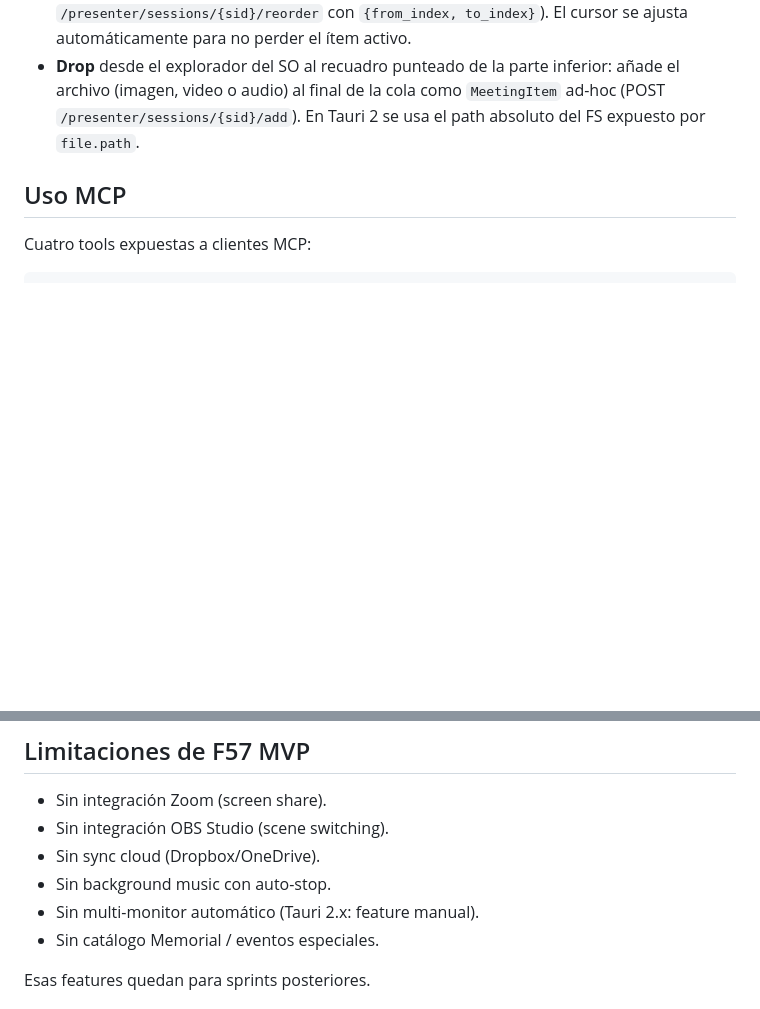
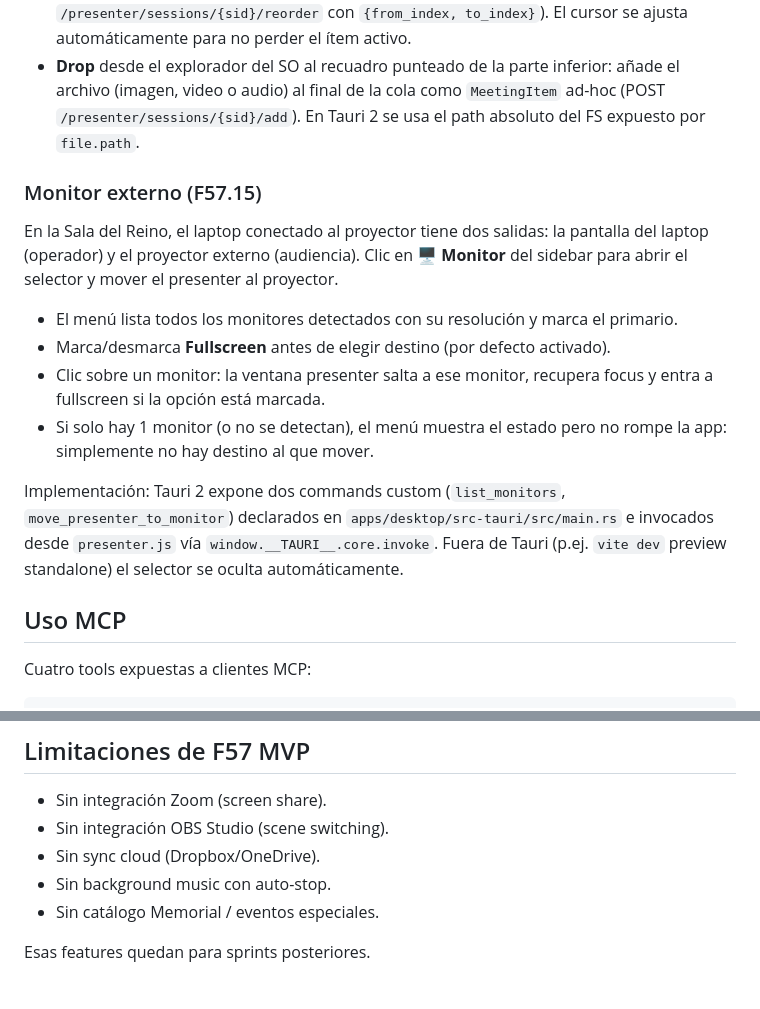
Before and after one commit to elimorals/jw-agent-toolkit, a Markdown page: docs/guias/meeting-media.md, 2 parts joined by grey strips. Rendered like a GitHub page; blank space fills up the shorter version.

Commit message:
docs(F57.15): document external monitor plus ROADMAP entry

```diff
--- a/docs/guias/meeting-media.md
+++ b/docs/guias/meeting-media.md
@@ -87,6 +87,30 @@ gestos están soportados:
   `/presenter/sessions/{sid}/add`). En Tauri 2 se usa el path
   absoluto del FS expuesto por `file.path`.
 
+### Monitor externo (F57.15)
+
+En la Sala del Reino, el laptop conectado al proyector tiene dos
+salidas: la pantalla del laptop (operador) y el proyector externo
+(audiencia). Clic en **🖥 Monitor** del sidebar para abrir el
+selector y mover el presenter al proyector.
+
+- El menú lista todos los monitores detectados con su resolución
+  y marca el primario.
+- Marca/desmarca **Fullscreen** antes de elegir destino (por
+  defecto activado).
+- Clic sobre un monitor: la ventana presenter salta a ese monitor,
+  recupera focus y entra a fullscreen si la opción está marcada.
+- Si solo hay 1 monitor (o no se detectan), el menú muestra el
+  estado pero no rompe la app: simplemente no hay destino al que
+  mover.
+
+Implementación: Tauri 2 expone dos commands custom
+(`list_monitors`, `move_presenter_to_monitor`) declarados en
+`apps/desktop/src-tauri/src/main.rs` e invocados desde
+`presenter.js` vía `window.__TAURI__.core.invoke`. Fuera de Tauri
+(p.ej. `vite dev` preview standalone) el selector se oculta
+automáticamente.
+
 ## Uso MCP
 
 Cuatro tools expuestas a clientes MCP:
@@ -116,7 +140,6 @@ Cuatro tools expuestas a clientes MCP:
 - Sin integración OBS Studio (scene switching).
 - Sin sync cloud (Dropbox/OneDrive).
 - Sin background music con auto-stop.
-- Sin multi-monitor automático (Tauri 2.x: feature manual).
 - Sin catálogo Memorial / eventos especiales.
 
 Esas features quedan para sprints posteriores.
```
Also changed, not shown: docs/ROADMAP.md (+6 -1 lines).
